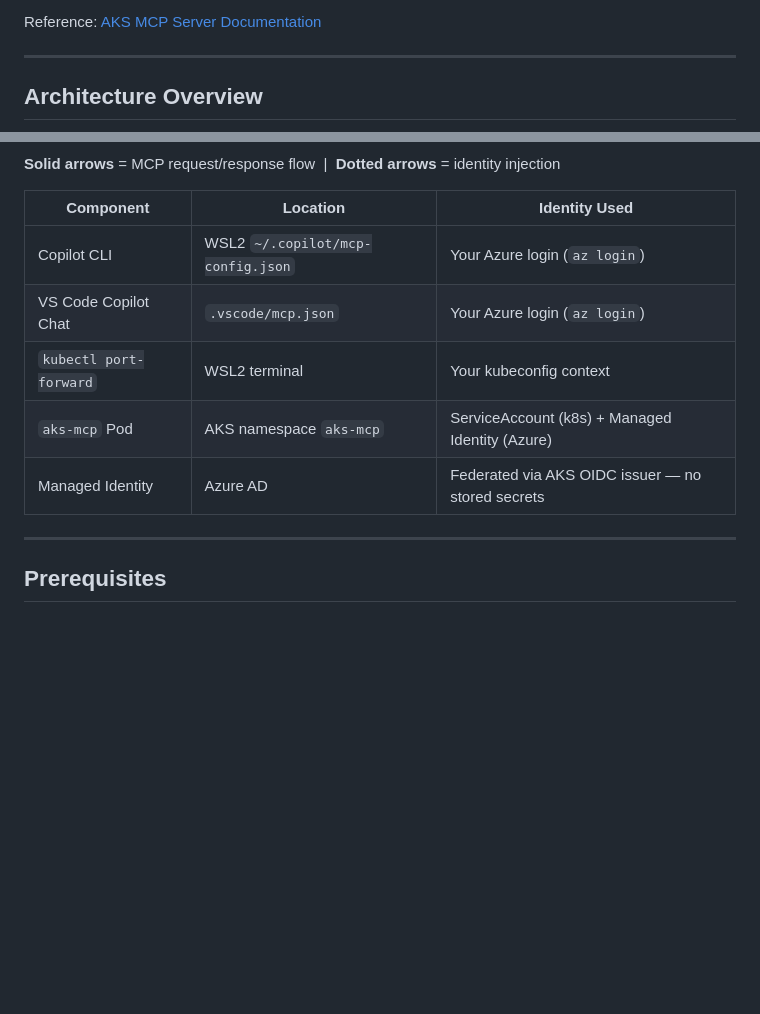
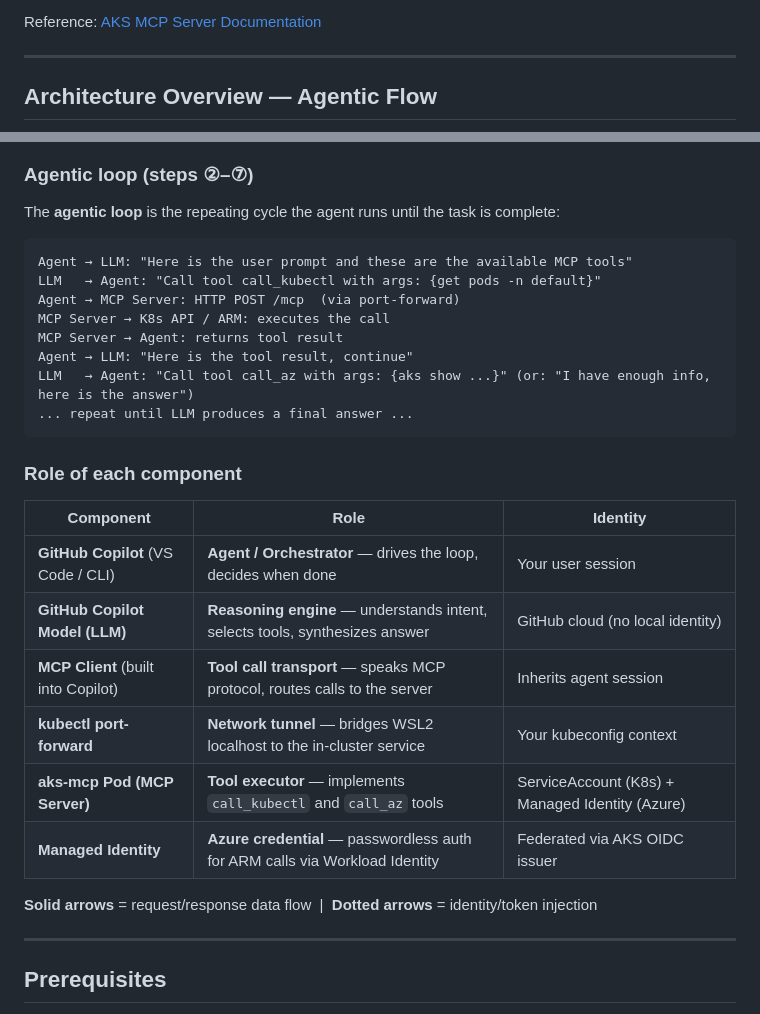
Before and after one commit to srinman/platform-engineering, a Markdown page: aks-mcp/README.md, 2 parts joined by grey strips. GitHub-like rendering; blank space fills up the shorter version.

````diff
--- a/aks-mcp/README.md
+++ b/aks-mcp/README.md
@@ -6,7 +6,7 @@ Reference: [AKS MCP Server Documentation](https://learn.microsoft.com/en-us/azur
 
 ---
 
-## Architecture Overview
+## Architecture Overview — Agentic Flow
 
 ```mermaid
 %%{init: {"theme": "base", "themeVariables": {"primaryColor": "#E3F2FD", "primaryTextColor": "#263238", "primaryBorderColor": "#90CAF9", "lineColor": "#555555", "secondaryColor": "#E8F5E9", "tertiaryColor": "#FFF8E1"}}}%%
@@ -78,15 +99,33 @@ graph TB
     class KAPI kapiStyle
 ```
 
-**Solid arrows** = MCP request/response flow &nbsp;|&nbsp; **Dotted arrows** = identity injection
+### Agentic loop (steps ②–⑦)
 
-| Component | Location | Identity Used |
-|-----------|----------|--------------|
-| Copilot CLI | WSL2 `~/.copilot/mcp-config.json` | Your Azure login (`az login`) |
-| VS Code Copilot Chat | `.vscode/mcp.json` | Your Azure login (`az login`) |
-| `kubectl port-forward` | WSL2 terminal | Your kubeconfig context |
-| `aks-mcp` Pod | AKS namespace `aks-mcp` | ServiceAccount (k8s) + Managed Identity (Azure) |
-| Managed Identity | Azure AD | Federated via AKS OIDC issuer — no stored secrets |
+The **agentic loop** is the repeating cycle the agent runs until the task is complete:
+
+```
+Agent → LLM: "Here is the user prompt and these are the available MCP tools"
+LLM   → Agent: "Call tool call_kubectl with args: {get pods -n default}"
+Agent → MCP Server: HTTP POST /mcp  (via port-forward)
+MCP Server → K8s API / ARM: executes the call
+MCP Server → Agent: returns tool result
+Agent → LLM: "Here is the tool result, continue"
+LLM   → Agent: "Call tool call_az with args: {aks show ...}" (or: "I have enough info, here is the answer")
+... repeat until LLM produces a final answer ...
+```
+
+### Role of each component
+
+| Component | Role | Identity |
+|-----------|------|----------|
+| **GitHub Copilot** (VS Code / CLI) | **Agent / Orchestrator** — drives the loop, decides when done | Your user session |
+| **GitHub Copilot Model (LLM)** | **Reasoning engine** — understands intent, selects tools, synthesizes answer | GitHub cloud (no local identity) |
+| **MCP Client** (built into Copilot) | **Tool call transport** — speaks MCP protocol, routes calls to the server | Inherits agent session |
+| **kubectl port-forward** | **Network tunnel** — bridges WSL2 localhost to the in-cluster service | Your kubeconfig context |
+| **aks-mcp Pod (MCP Server)** | **Tool executor** — implements `call_kubectl` and `call_az` tools | ServiceAccount (K8s) + Managed Identity (Azure) |
+| **Managed Identity** | **Azure credential** — passwordless auth for ARM calls via Workload Identity | Federated via AKS OIDC issuer |
+
+**Solid arrows** = request/response data flow &nbsp;|&nbsp; **Dotted arrows** = identity/token injection
 
 ---
 
````
Also changed, not shown: other parts of aks-mcp/README.md (+62 -41 lines).
